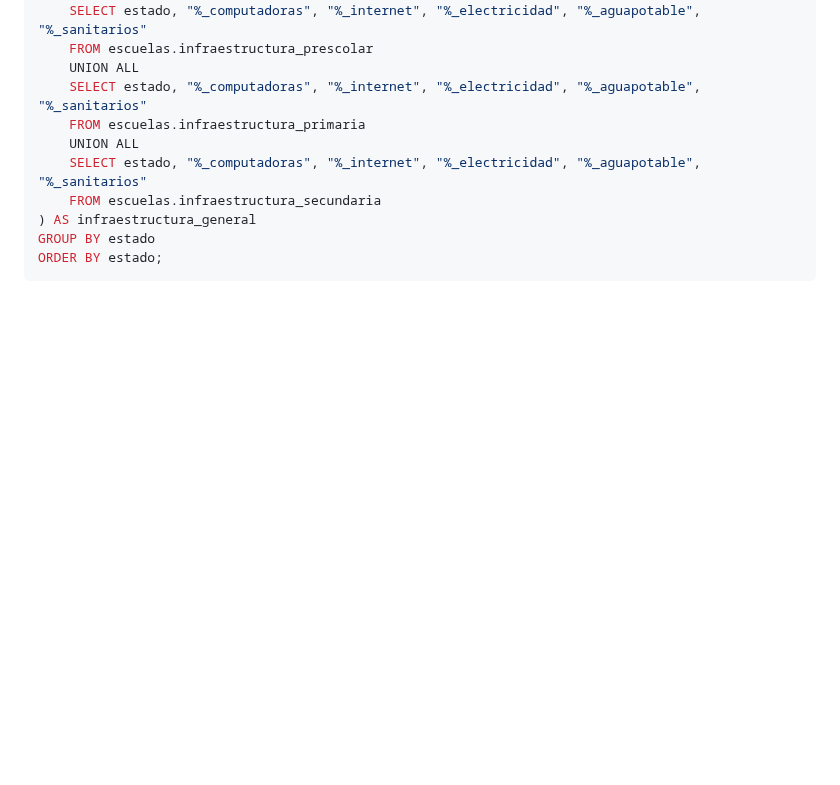
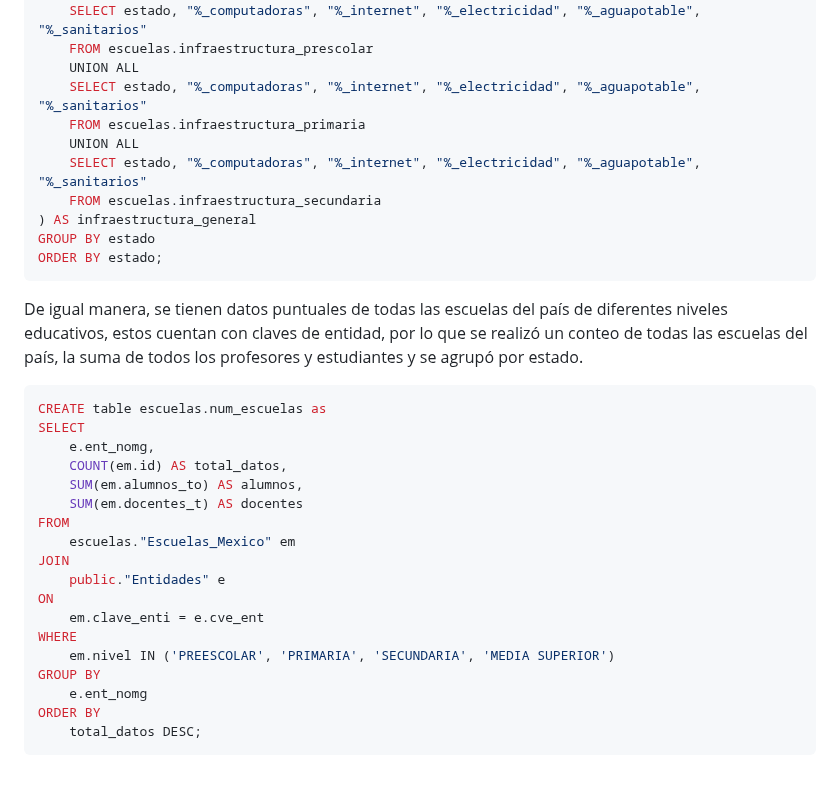
Before and after one commit to emiliano98mx/BrechaEducativa, a Markdown page: BD_SQL.md, the part around the change. GitHub-like rendering; blank space fills up the shorter version.

````diff
--- a/BD_SQL.md
+++ b/BD_SQL.md
@@ -83,3 +83,24 @@ FROM (
 GROUP BY estado
 ORDER BY estado;
 ```
+De igual manera, se tienen datos puntuales de todas las escuelas del país de diferentes niveles educativos, estos cuentan con claves de entidad, por lo que se realizó un conteo de todas las escuelas del país, la suma de todos los profesores y estudiantes y se agrupó por estado.
+``` sql
+CREATE table escuelas.num_escuelas as
+SELECT
+    e.ent_nomg,
+    COUNT(em.id) AS total_datos,
+    SUM(em.alumnos_to) AS alumnos,
+    SUM(em.docentes_t) AS docentes
+FROM
+    escuelas."Escuelas_Mexico" em
+JOIN
+    public."Entidades" e
+ON
+    em.clave_enti = e.cve_ent
+WHERE
+    em.nivel IN ('PREESCOLAR', 'PRIMARIA', 'SECUNDARIA', 'MEDIA SUPERIOR')
+GROUP BY
+    e.ent_nomg
+ORDER BY
+    total_datos DESC;
+```
````
